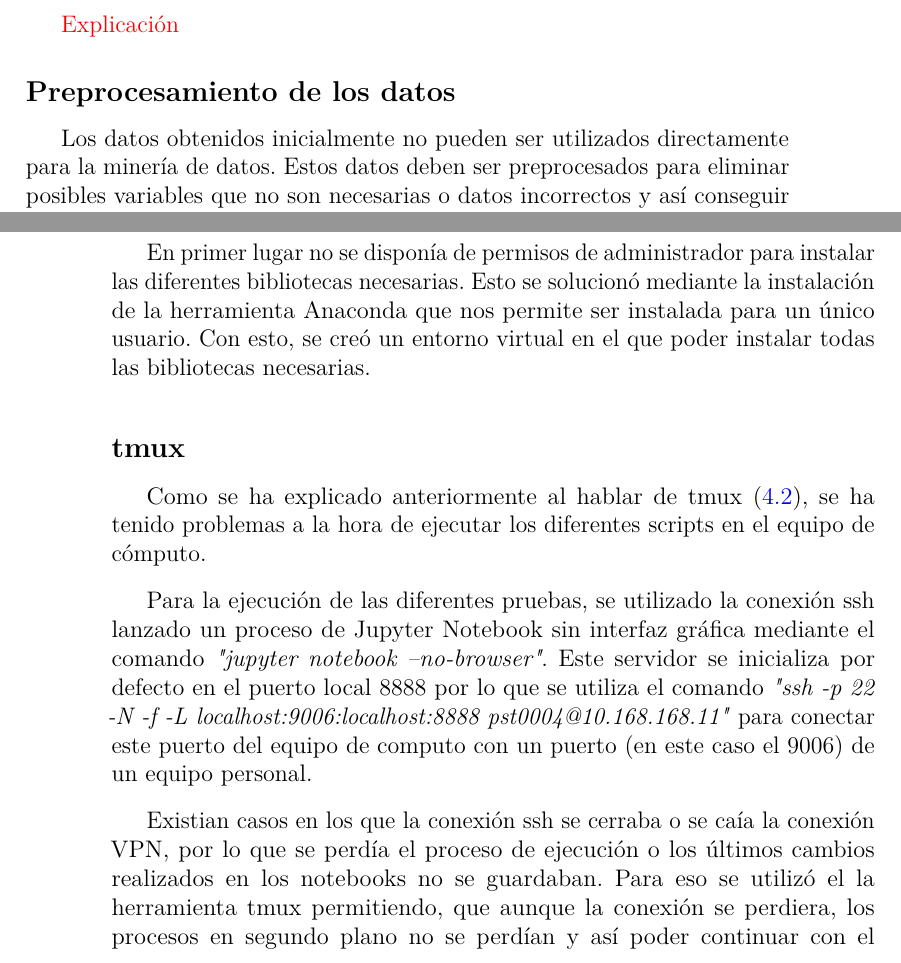
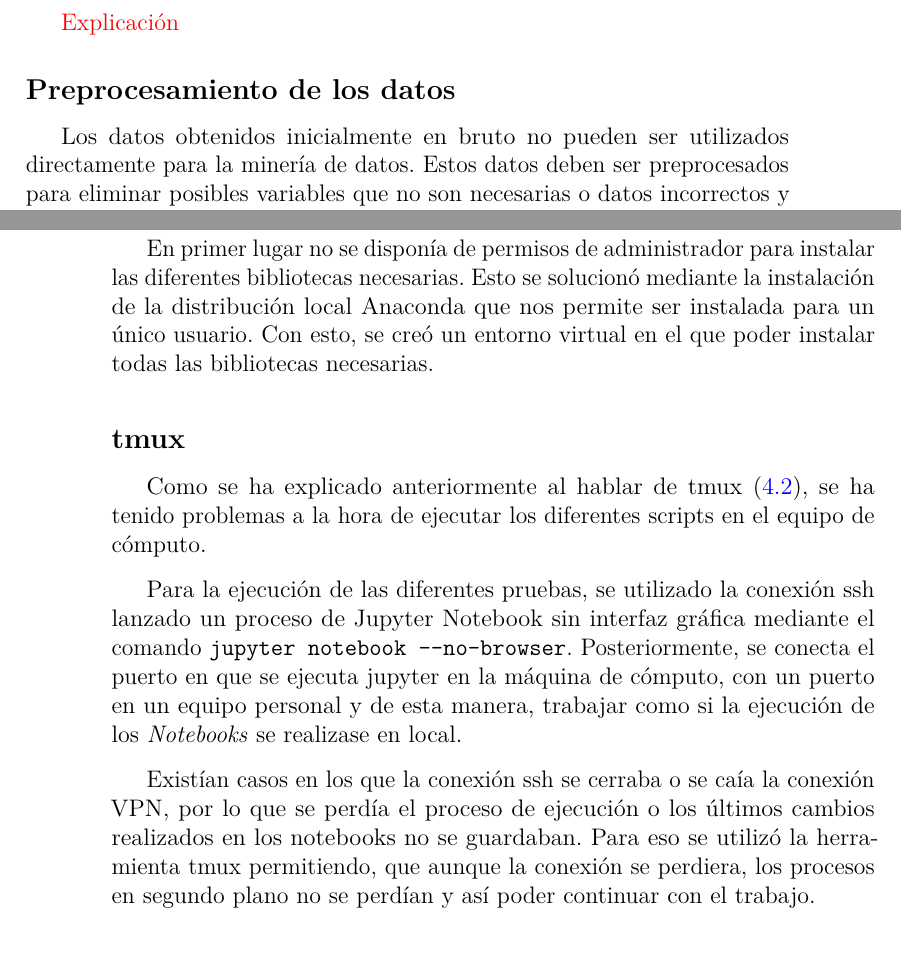
Before and after one commit to dbo1001/UBU-TFG-Jellyfish_Forecast, a LaTeX book (docs/latex/memoria.tex, which reads docs/latex/tex/3_Conceptos_teoricos.tex, docs/latex/tex/5_Aspectos_relevantes_del_desarrollo_del_proyecto.tex): two parts of pages 19 and 28 of 36, joined at a grey line, cut so that both start at the same text. Compiled offline with pdfLaTeX.

Commit message:
Correciones documentación #47

```diff
--- a/docs/latex/memoria.tex
+++ b/docs/latex/memoria.tex
@@ -10,6 +10,7 @@
 \usepackage{placeins}
 
 \usepackage {dirtytalk}
+\usepackage{siunitx}
 
 \RequirePackage{booktabs}
 \RequirePackage[table]{xcolor}
--- a/docs/latex/tex/3_Conceptos_teoricos.tex
+++ b/docs/latex/tex/3_Conceptos_teoricos.tex
@@ -30,7 +30,7 @@ Teniendo en cuenta todo esto,diferentes estudios concluyen que estas alteracione
 \section{Knowledge Discovery in Databases (KDD)}
 \textcolor{red}{Explicación}
 \subsection{Preprocesamiento de los datos}
-Los datos obtenidos inicialmente no pueden ser utilizados directamente para la minería de datos. Estos datos deben ser preprocesados para eliminar posibles variables que no son necesarias o datos incorrectos y así conseguir transformar nuestro conjunto de datos iniciales, en un conjunto más útil y menos pesado por lo que el algoritmo de análisis posterior, tendrá una menor carga de trabajo.
+Los datos obtenidos inicialmente en bruto no pueden ser utilizados directamente para la minería de datos. Estos datos deben ser preprocesados para eliminar posibles variables que no son necesarias o datos incorrectos y así conseguir transformar nuestro conjunto de datos iniciales, en un conjunto más útil y menos pesado por lo que el algoritmo de análisis posterior, tendrá una menor carga de trabajo.
 \textcolor{red}{Reescribir con más puntos}
 \subsection{Minería de datos}
 Actualmente se recopila una gran cantidad de información de todos los ámbitos y es necesario darla un uso práctico. La \textbf{minería de datos} es un campo de las \textcolor{red}{ciencias de la computación por el cual se tratan de descubrir nuevos patrones o relaciones en conjuntos de datos y así, conseguir un conocimiento obtenido de manera automática (\emph{Machine Learning}}). Con estas nuevas relaciones se trata de explicar comportamientos actuales o predecir resultados futuros~ \cite{mineria_tecnicas_herramientas}.
--- a/docs/latex/tex/5_Aspectos_relevantes_del_desarrollo_del_proyecto.tex
+++ b/docs/latex/tex/5_Aspectos_relevantes_del_desarrollo_del_proyecto.tex
@@ -23,13 +25,14 @@ Para la ejecución de los scripts utilizados para la descarga de los datos, la e
 
-En primer lugar no se disponía de permisos de administrador para instalar las diferentes bibliotecas necesarias. Esto se solucionó mediante la instalación de la herramienta Anaconda que nos permite ser instalada para un único usuario. Con esto, se creó un entorno virtual en el que poder instalar todas las bibliotecas necesarias.
+En primer lugar no se disponía de permisos de administrador para instalar las diferentes bibliotecas necesarias. Esto se solucionó mediante la instalación de la distribución local Anaconda que nos permite ser instalada para un único usuario. Con esto, se creó un entorno virtual en el que poder instalar todas las bibliotecas necesarias.
 
 \subsection{tmux}
 Como se ha explicado anteriormente al hablar de tmux (\ref{tmux}), se ha tenido problemas a la hora de ejecutar los diferentes scripts en el equipo de cómputo.
 
-Para la ejecución de las diferentes pruebas, se utilizado la conexión ssh lanzado un proceso de Jupyter Notebook sin interfaz gráfica mediante el comando \emph{"jupyter notebook --no-browser"}. Este servidor se inicializa por defecto en el puerto local 8888 por lo que se utiliza el comando \emph{"ssh -p 22 -N -f -L localhost:9006:localhost:8888 pst0004@10.168.168.11"} para conectar este puerto del equipo de computo con un puerto (en este caso el 9006) de un equipo personal.
+Para la ejecución de las diferentes pruebas, se utilizado la conexión ssh lanzado un proceso de Jupyter Notebook sin interfaz gráfica mediante el comando \verb|jupyter notebook --no-browser|. Posteriormente, se conecta el puerto en que se ejecuta jupyter en la máquina de cómputo, con un puerto en un equipo personal y de esta manera, trabajar como si la ejecución de los \emph{Notebooks} se realizase en local.
 
-Existian casos en los que la conexión ssh se cerraba o se caía la conexión VPN, por lo que se perdía el proceso de ejecución o los últimos cambios realizados en los notebooks no se guardaban. Para eso se utilizó el la herramienta tmux permitiendo, que aunque la conexión se perdiera, los procesos en
-segundo plano no se perdían y así poder continuar con el trabajo.
+%Este servidor se inicializa por defecto en el puerto local 8888 por lo que se utiliza el comando \emph{"ssh -p 22 -N -f -L localhost:9006:localhost:8888 pst0004@10.168.168.11"} para conectar este puerto del equipo de cómputo con un puerto (en este caso el 9006) de un equipo personal.
+
+Existían casos en los que la conexión ssh se cerraba o se caía la conexión VPN, por lo que se perdía el proceso de ejecución o los últimos cambios realizados en los notebooks no se guardaban. Para eso se utilizó la herramienta tmux permitiendo, que aunque la conexión se perdiera, los procesos en segundo plano no se perdían y así poder continuar con el trabajo.
 
 \section{Preparación de los datos}
 Tras haber descargado los datos oceánicos, disponemos de dos fuentes de datos. Por una lado, estos datos del estado de los océanos en las diferentes fechas y coordenadas, y por otro, un registro de avistamientos de medusas.
```
Also changed, not shown: docs/latex/tex/1_Introduccion.tex (+3 -1 lines), docs/latex/tex/E_Manual_usuario.tex (+3 -0 lines), docs/latex/anexos.pdf, docs/latex/memoria.pdf, docs/latex/tex/3_Conceptos_teoricos.tex (6 more changed lines), docs/latex/tex/5_Aspectos_relevantes_del_desarrollo_del_proyecto.tex (6 more changed lines).
